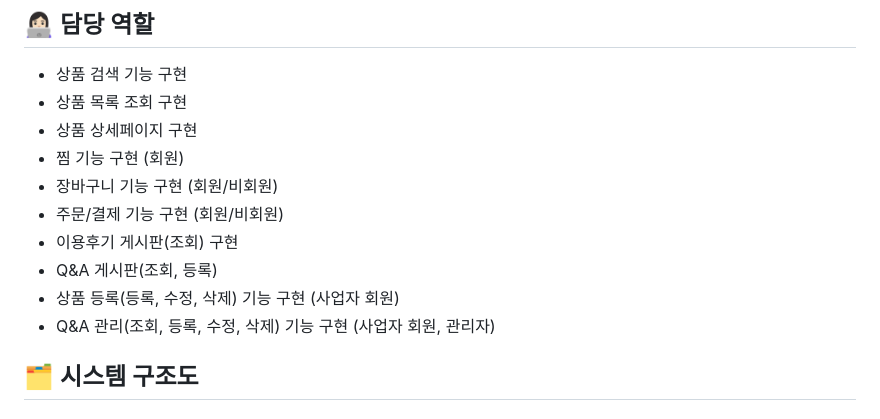
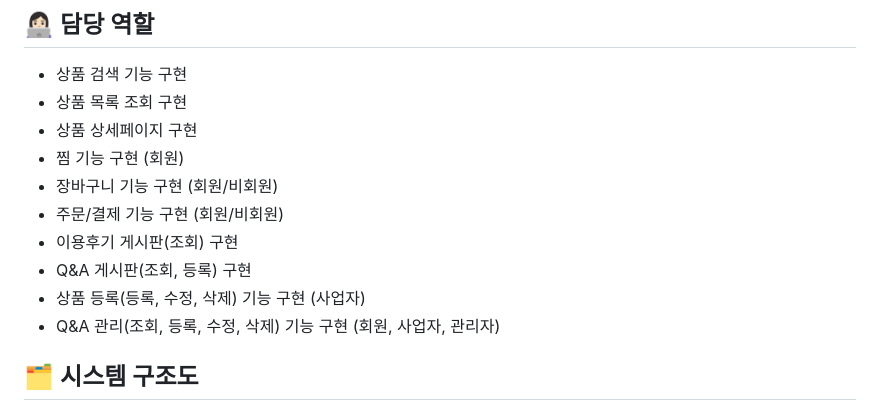
Before and after one commit to yeonddu/newgyms, a Markdown page: README.md, the part around the change. GitHub-like rendering.

```diff
--- a/README.md
+++ b/README.md
@@ -56,9 +56,9 @@
 - 장바구니 기능 구현 (회원/비회원)
 - 주문/결제 기능 구현 (회원/비회원)
 - 이용후기 게시판(조회) 구현
-- Q&A 게시판(조회, 등록)
-- 상품 등록(등록, 수정, 삭제) 기능 구현 (사업자 회원)
-- Q&A 관리(조회, 등록, 수정, 삭제) 기능 구현 (사업자 회원, 관리자)
+- Q&A 게시판(조회, 등록) 구현
+- 상품 등록(등록, 수정, 삭제) 기능 구현 (사업자)
+- Q&A 관리(조회, 등록, 수정, 삭제) 기능 구현 (회원, 사업자, 관리자)
 
 
 ## 🗂 시스템 구조도
```
